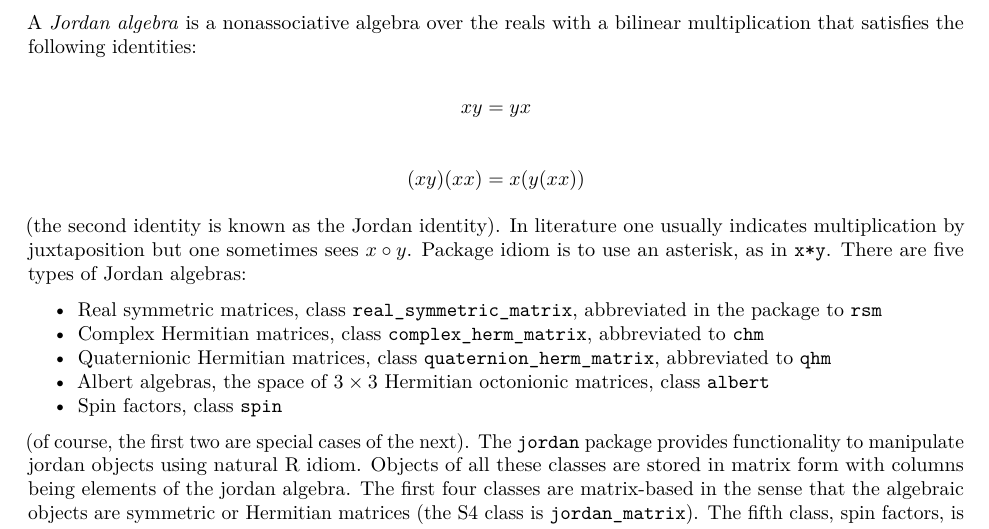
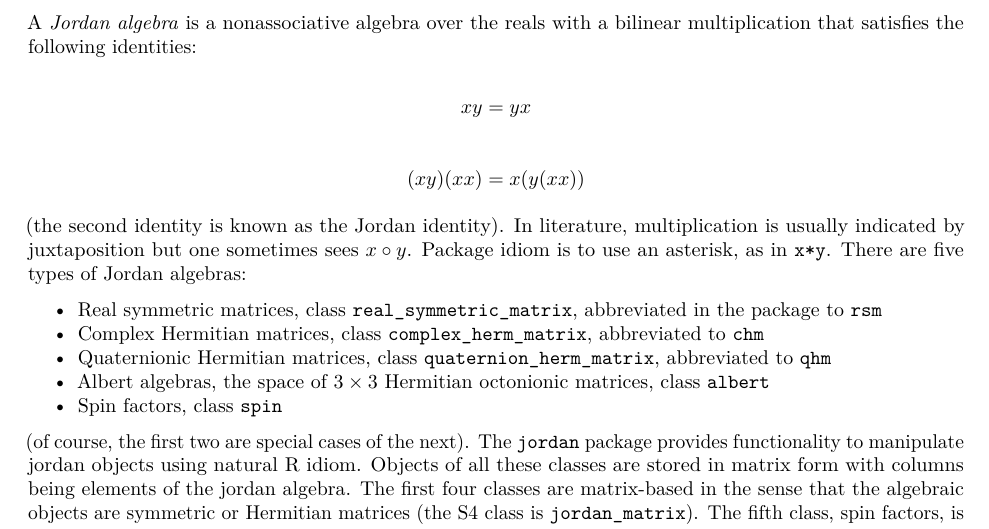
Before and after one commit to RobinHankin/jordan, an R Markdown document (vignettes/jordan.Rmd): part of page 1 of 5, cut so that both start at the same text. Rendered offline with R 4.5, knitr and Pandoc, then LaTeX, with nearby package versions; some code elsewhere in the file could not run offline.

Commit message:
rewording

```diff
--- a/vignettes/jordan.Rmd
+++ b/vignettes/jordan.Rmd
@@ -26,10 +26,10 @@ $$xy=yx$$
 
 $$(xy)(xx)=x(y(xx))$$
 
-(the second identity is known as the Jordan identity).  In literature
-one usually indicates multiplication by juxtaposition but one
-sometimes sees $x\circ y$.  Package idiom is to use an asterisk, as in
-`x*y`.  There are five types of Jordan algebras:
+(the second identity is known as the Jordan identity).  In literature,
+multiplication is usually indicated by juxtaposition but one sometimes
+sees $x\circ y$.  Package idiom is to use an asterisk, as in `x*y`.
+There are five types of Jordan algebras:
 
 * Real symmetric matrices, class `real_symmetric_matrix`,
     abbreviated in the package to `rsm`
```
